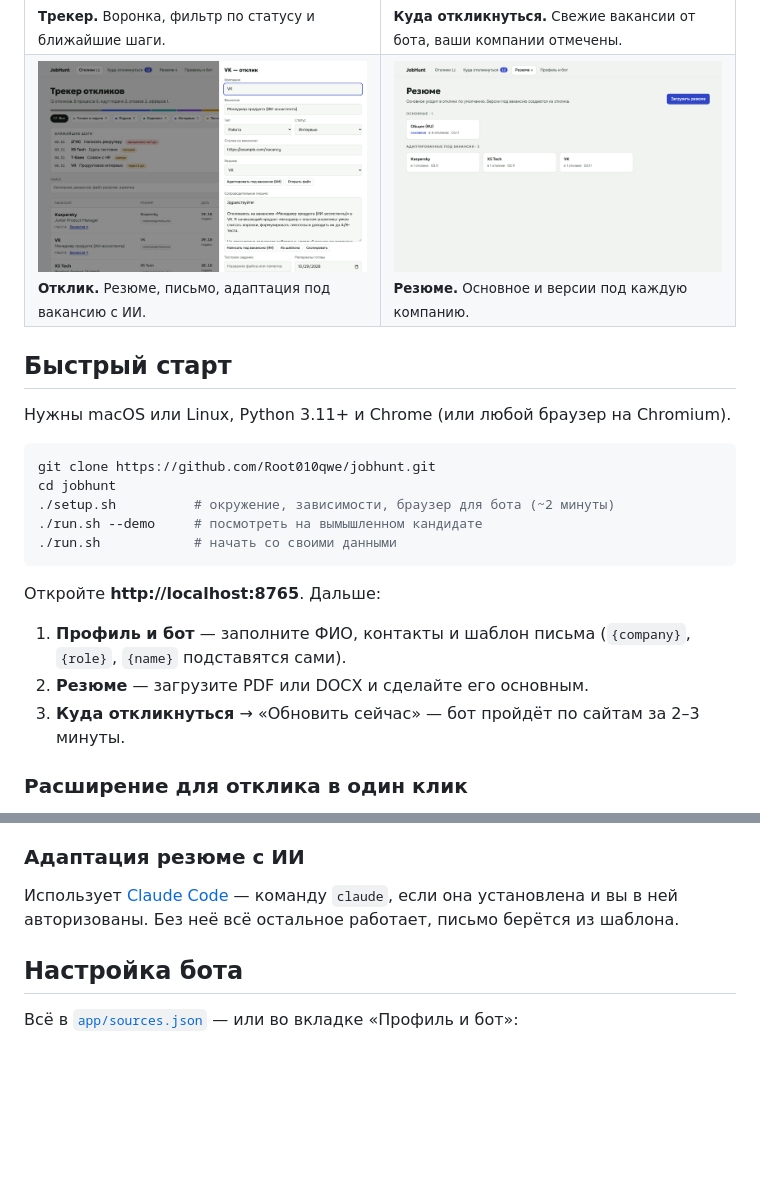
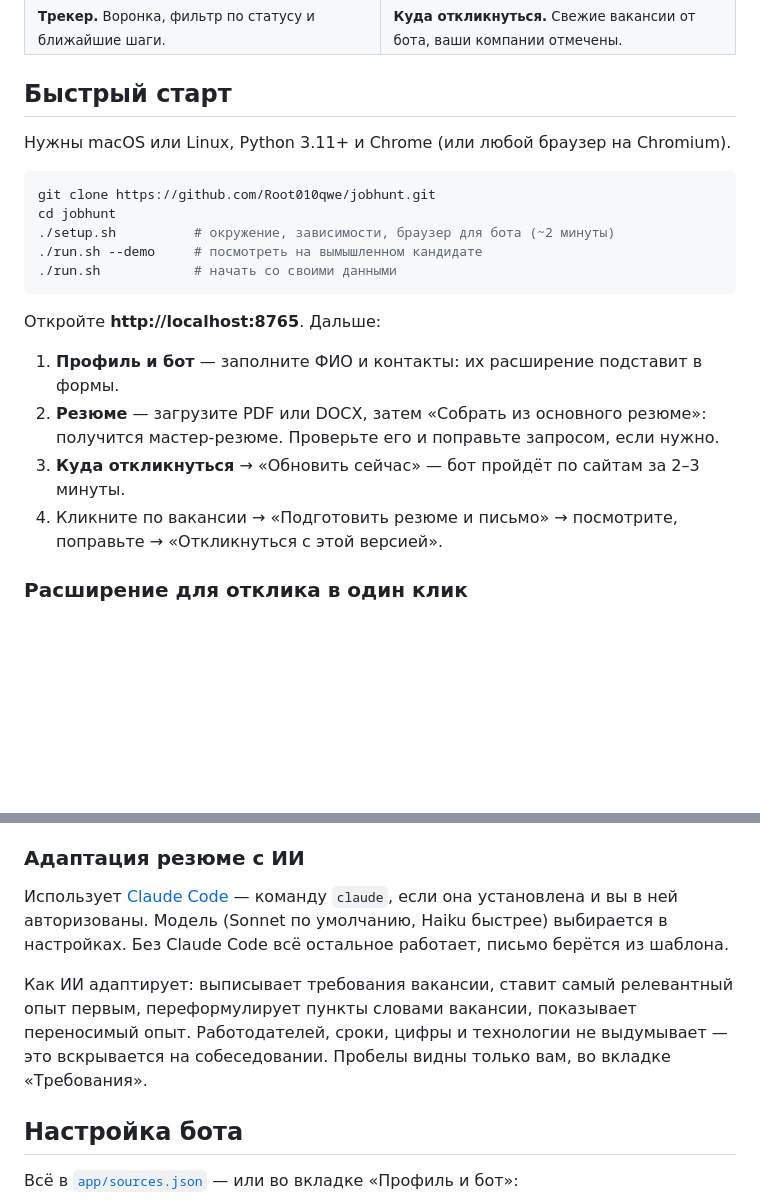
Before and after one commit to Root010qwe/jobhunt, a Markdown page: README.md, 2 parts joined by grey strips. Rendered like a GitHub page; blank space fills up the shorter version.

```diff
--- a/README.md
+++ b/README.md
@@ -29,9 +37,6 @@
 <td width="50%"><img src="docs/vacancies.png" alt="Лента вакансий"><br><sub><b>Куда откликнуться.</b> Свежие вакансии от бота, ваши компании отмечены.</sub></td>
 </tr>
 <tr>
-<td width="50%"><img src="docs/application.png" alt="Карточка отклика"><br><sub><b>Отклик.</b> Резюме, письмо, адаптация под вакансию с ИИ.</sub></td>
-<td width="50%"><img src="docs/resumes.png" alt="Резюме"><br><sub><b>Резюме.</b> Основное и версии под каждую компанию.</sub></td>
-</tr>
 </table>
 
 ## Быстрый старт
@@ -48,9 +53,10 @@ cd jobhunt
 
 Откройте **http://localhost:8765**. Дальше:
 
-1. **Профиль и бот** — заполните ФИО, контакты и шаблон письма (`{company}`, `{role}`, `{name}` подставятся сами).
-2. **Резюме** — загрузите PDF или DOCX и сделайте его основным.
+1. **Профиль и бот** — заполните ФИО и контакты: их расширение подставит в формы.
+2. **Резюме** — загрузите PDF или DOCX, затем «Собрать из основного резюме»: получится мастер-резюме. Проверьте его и поправьте запросом, если нужно.
 3. **Куда откликнуться** → «Обновить сейчас» — бот пройдёт по сайтам за 2–3 минуты.
+4. Кликните по вакансии → «Подготовить резюме и письмо» → посмотрите, поправьте → «Откликнуться с этой версией».
 
 ### Расширение для отклика в один клик
 
@@ -70,7 +76,9 @@ cd jobhunt
 
 ### Адаптация резюме с ИИ
 
-Использует [Claude Code](https://docs.claude.com/en/docs/claude-code) — команду `claude`, если она установлена и вы в ней авторизованы. Без неё всё остальное работает, письмо берётся из шаблона.
+Использует [Claude Code](https://docs.claude.com/en/docs/claude-code) — команду `claude`, если она установлена и вы в ней авторизованы. Модель (Sonnet по умолчанию, Haiku быстрее) выбирается в настройках. Без Claude Code всё остальное работает, письмо берётся из шаблона.
+
+Как ИИ адаптирует: выписывает требования вакансии, ставит самый релевантный опыт первым, переформулирует пункты словами вакансии, показывает переносимый опыт. Работодателей, сроки, цифры и технологии не выдумывает — это вскрывается на собеседовании. Пробелы видны только вам, во вкладке «Требования».
 
 ## Настройка бота
 
```
Also changed, not shown: other parts of README.md (+12 -3 lines), docs/master.png (added), docs/match.png (added), docs/vacancy.png (added), 11 other files.
